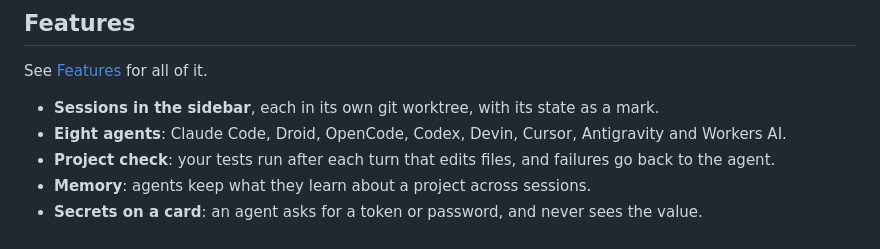
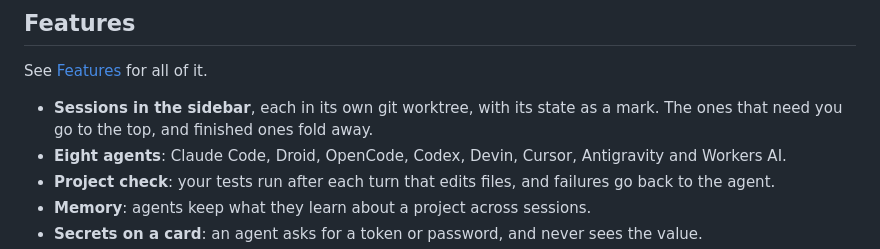
Before and after one commit to ArakunHQ/arakun, a Markdown page: README.md, the part around one of its changes. GitHub-like rendering.

```diff
--- a/README.md
+++ b/README.md
@@ -156,7 +156,7 @@ and `cf` (Cloudflare tab).
 
 See [Features](docs/features.md) for all of it.
 
-- **Sessions in the sidebar**, each in its own git worktree, with its state as a mark.
+- **Sessions in the sidebar**, each in its own git worktree, with its state as a mark. The ones that need you go to the top, and finished ones fold away.
 - **Eight agents**: Claude Code, Droid, OpenCode, Codex, Devin, Cursor, Antigravity and Workers AI.
 - **Project check**: your tests run after each turn that edits files, and failures go back to the agent.
 - **Memory**: agents keep what they learn about a project across sessions.
```
Also changed, not shown: other parts of README.md (+1 -1 lines), docs/features.md (+11 -5 lines), docs/screenshots/hero-dark.png, 3 other files.
